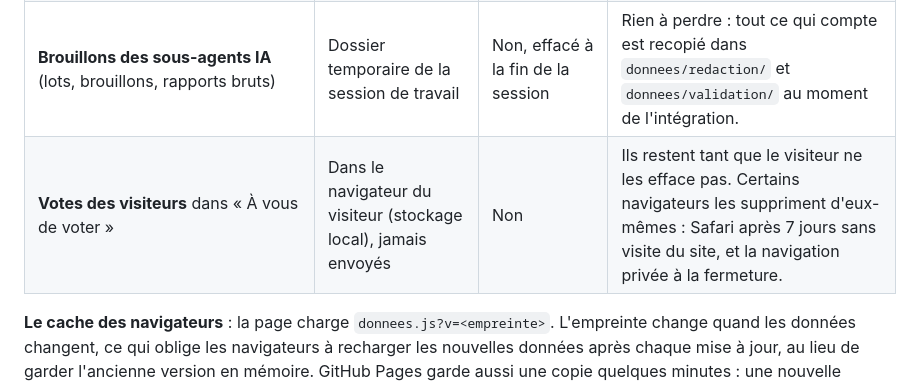
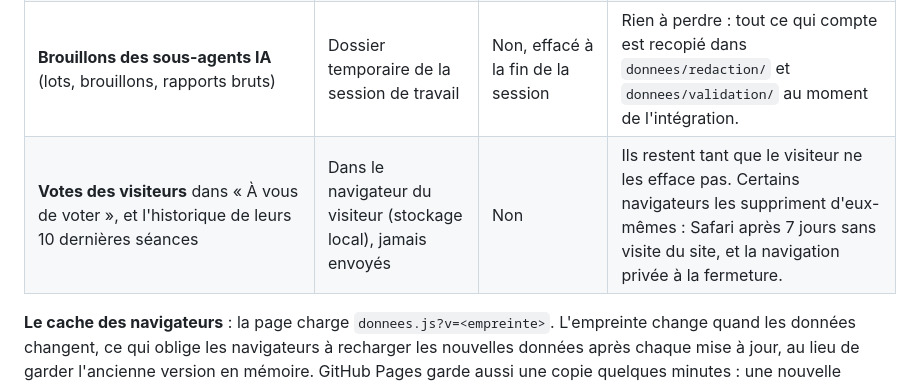
Before and after one commit to qui-a-vote-quoi/qui-a-vote-quoi.github.io, a Markdown page: README.md, the part around the change. GitHub-like rendering.

Commit message:
README : l'historique des séances est gardé dans le navigateur
Co-Authored-By: Claude Opus 5.5 <noreply@anthropic.com>

```diff
--- a/README.md
+++ b/README.md
@@ -79,7 +79,7 @@ Open data de l'Assemblée nationale : https://data.assemblee-nationale.fr (Licen
 | **Travail de vérification et de rédaction** : niches vérifiées et leurs corrections (`donnees/validation/`, avec les rapports détaillés dans `verifications/`), résumés, sujets, classements, débats retenus (`donnees/redaction/`) | Git, et le dépôt public sur GitHub | Oui | C'est la seule partie qui ne se refait pas automatiquement : à ne jamais perdre. Garder une copie du dépôt ailleurs (un second ordinateur, un disque) en plus de GitHub. |
 | **Site publié** (`site/`) | Git, GitHub, et GitHub Pages pour la mise en ligne | Oui | On le republie avec `publier.py` puis un `git push`. |
 | **Brouillons des sous-agents IA** (lots, brouillons, rapports bruts) | Dossier temporaire de la session de travail | Non, effacé à la fin de la session | Rien à perdre : tout ce qui compte est recopié dans `donnees/redaction/` et `donnees/validation/` au moment de l'intégration. |
-| **Votes des visiteurs** dans « À vous de voter » | Dans le navigateur du visiteur (stockage local), jamais envoyés | Non | Ils restent tant que le visiteur ne les efface pas. Certains navigateurs les suppriment d'eux-mêmes : Safari après 7 jours sans visite du site, et la navigation privée à la fermeture. |
+| **Votes des visiteurs** dans « À vous de voter », et l'historique de leurs 10 dernières séances | Dans le navigateur du visiteur (stockage local), jamais envoyés | Non | Ils restent tant que le visiteur ne les efface pas. Certains navigateurs les suppriment d'eux-mêmes : Safari après 7 jours sans visite du site, et la navigation privée à la fermeture. |
 
 **Le cache des navigateurs** : la page charge `donnees.js?v=<empreinte>`. L'empreinte change quand les données changent, ce qui oblige les navigateurs à recharger les nouvelles données après chaque mise à jour, au lieu de garder l'ancienne version en mémoire. GitHub Pages garde aussi une copie quelques minutes : une nouvelle publication peut mettre jusqu'à 10 minutes à apparaître partout.
 
```
